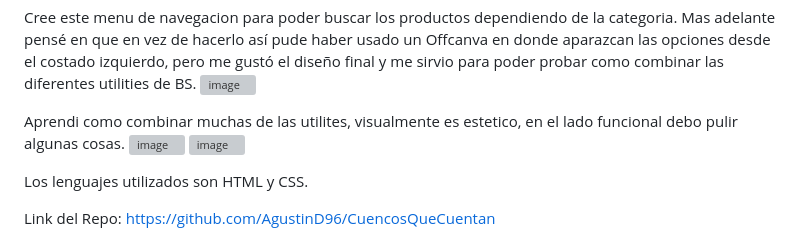
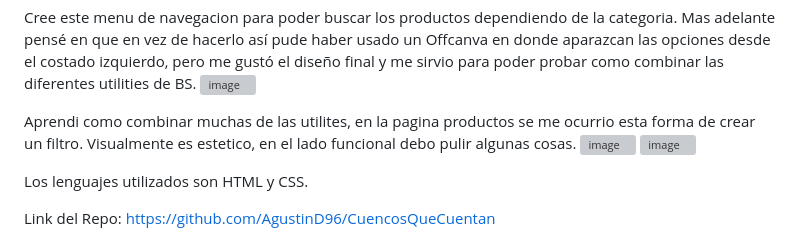
Before and after one commit to AgustinD96/CuencosQueCuentan, a Markdown page: README.md, the part around the change. GitHub-like rendering; grey boxes are pictures that could not be loaded.

```diff
--- a/README.md
+++ b/README.md
@@ -48,7 +48,7 @@ Luego de aprender a usar BS cambia la cara del proyecto.
 Cree este menu de navegacion para poder buscar los productos dependiendo de la categoria. Mas adelante pensé en que en vez de hacerlo así pude haber usado un Offcanva en donde aparazcan las opciones desde el costado izquierdo, pero me gustó el diseño final y me sirvio para poder probar como combinar las diferentes utilities de BS.
 ![image](https://github.com/AgustinD96/CuencosQueCuentan/assets/138124758/c81290ab-78f3-40f4-ab58-6372b0beaddc)
 
-Aprendi como combinar muchas de las utilites, visualmente es estetico, en el lado funcional debo pulir algunas cosas.
+Aprendi como combinar muchas de las utilites, en la pagina productos se me ocurrio esta forma de crear un filtro. Visualmente es estetico, en el lado funcional debo pulir algunas cosas.
 ![image](https://github.com/AgustinD96/CuencosQueCuentan/assets/138124758/4b619057-1e4e-4a54-b750-e94811ed1d1f)    ![image](https://github.com/AgustinD96/CuencosQueCuentan/assets/138124758/e95732e2-9355-468e-845e-73ffa3fa9fc0)
 
 
```
